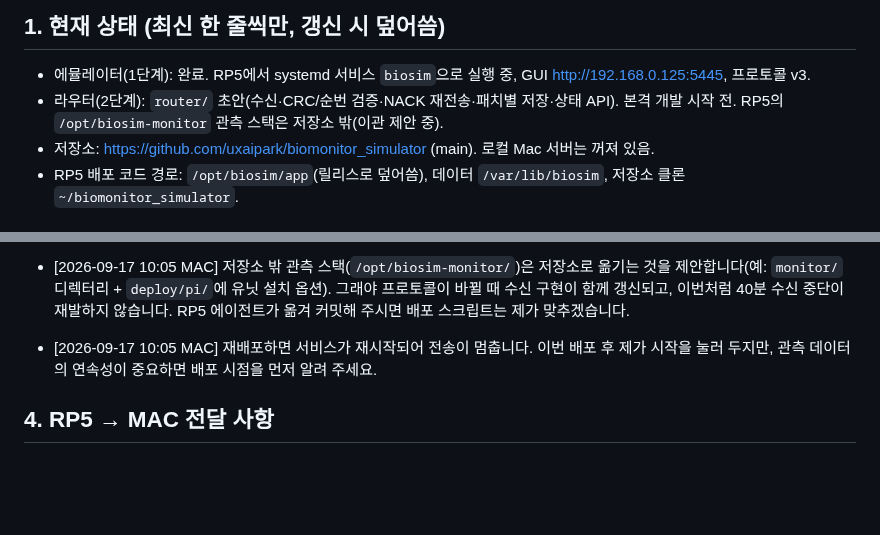
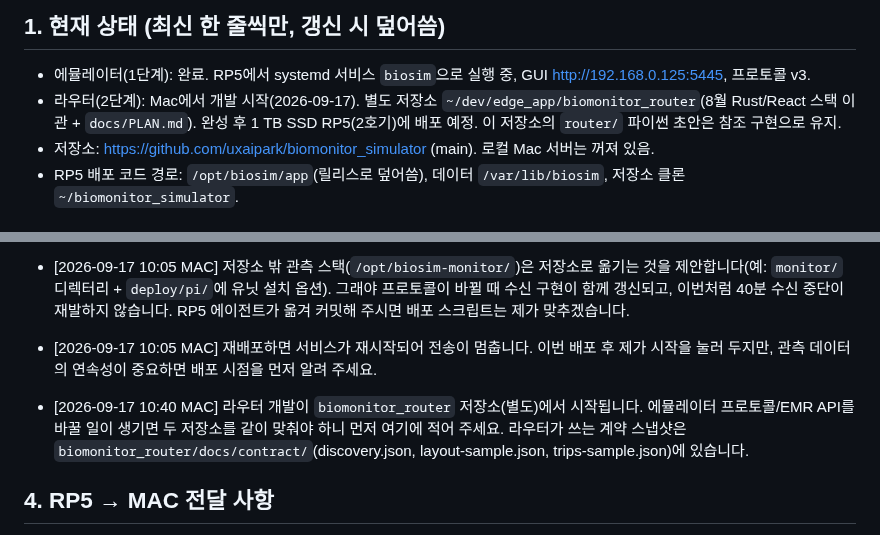
Before and after one commit to uxaipark/biomonitor_simulator, a Markdown page: docs/HANDOFF.md, 2 parts joined by grey strips. GitHub-like rendering; blank space fills up the shorter version.

Commit message:
HANDOFF: router development starts in the separate biomonitor_router repo
Co-Authored-By: Claude Fable 5.1 <noreply@anthropic.com>
Claude-Session: https://claude.ai/code/session_01L1Aviq8jwZGeN3SyMwTP8A

```diff
--- a/docs/HANDOFF.md
+++ b/docs/HANDOFF.md
@@ -10,7 +10,7 @@
 ## 1. 현재 상태 (최신 한 줄씩만, 갱신 시 덮어씀)
 
 - 에뮬레이터(1단계): 완료. RP5에서 systemd 서비스 `biosim`으로 실행 중, GUI http://192.168.0.125:5445, 프로토콜 v3.
-- 라우터(2단계): `router/` 초안(수신·CRC/순번 검증·NACK 재전송·패치별 저장·상태 API). 본격 개발 시작 전. RP5의 `/opt/biosim-monitor` 관측 스택은 저장소 밖(이관 제안 중).
+- 라우터(2단계): Mac에서 개발 시작(2026-09-17). 별도 저장소 `~/dev/edge_app/biomonitor_router`(8월 Rust/React 스택 이관 + `docs/PLAN.md`). 완성 후 1 TB SSD RP5(2호기)에 배포 예정. 이 저장소의 `router/` 파이썬 초안은 참조 구현으로 유지.
 - 저장소: https://github.com/uxaipark/biomonitor_simulator (main). 로컬 Mac 서버는 꺼져 있음.
 - RP5 배포 코드 경로: `/opt/biosim/app`(릴리스로 덮어씀), 데이터 `/var/lib/biosim`, 저장소 클론 `~/biomonitor_simulator`.
 
@@ -34,6 +34,8 @@
 - [2026-09-17 10:05 MAC] 테스트 환경: `~/biomonitor_simulator/.venv`를 만들었습니다(piwheels, pytest 포함). `~/biomonitor_simulator/.venv/bin/python -m pytest -q tests` → 23개 통과 확인. 배포 venv(`/opt/biosim/venv`)에는 pytest를 넣지 않습니다.
 - [2026-09-17 10:05 MAC] 저장소 밖 관측 스택(`/opt/biosim-monitor/`)은 저장소로 옮기는 것을 제안합니다(예: `monitor/` 디렉터리 + `deploy/pi/`에 유닛 설치 옵션). 그래야 프로토콜이 바뀔 때 수신 구현이 함께 갱신되고, 이번처럼 40분 수신 중단이 재발하지 않습니다. RP5 에이전트가 옮겨 커밋해 주시면 배포 스크립트는 제가 맞추겠습니다.
 - [2026-09-17 10:05 MAC] 재배포하면 서비스가 재시작되어 전송이 멈춥니다. 이번 배포 후 제가 시작을 눌러 두지만, 관측 데이터의 연속성이 중요하면 배포 시점을 먼저 알려 주세요.
+
+- [2026-09-17 10:40 MAC] 라우터 개발이 `biomonitor_router` 저장소(별도)에서 시작됩니다. 에뮬레이터 프로토콜/EMR API를 바꿀 일이 생기면 두 저장소를 같이 맞춰야 하니 먼저 여기에 적어 주세요. 라우터가 쓰는 계약 스냅샷은 `biomonitor_router/docs/contract/`(discovery.json, layout-sample.json, trips-sample.json)에 있습니다.
 
 ## 4. RP5 → MAC 전달 사항
 
```
